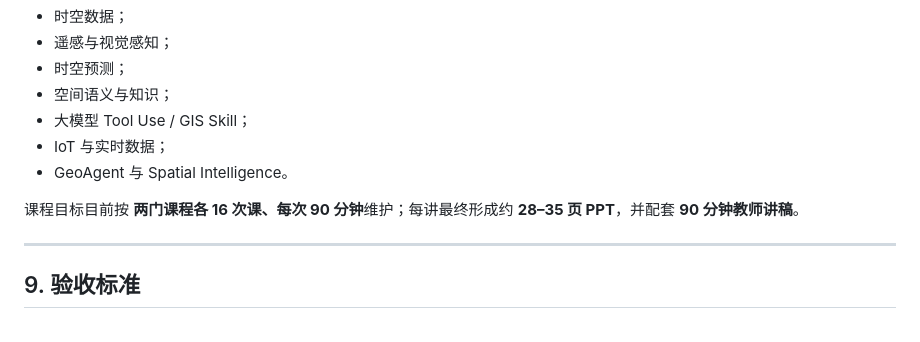
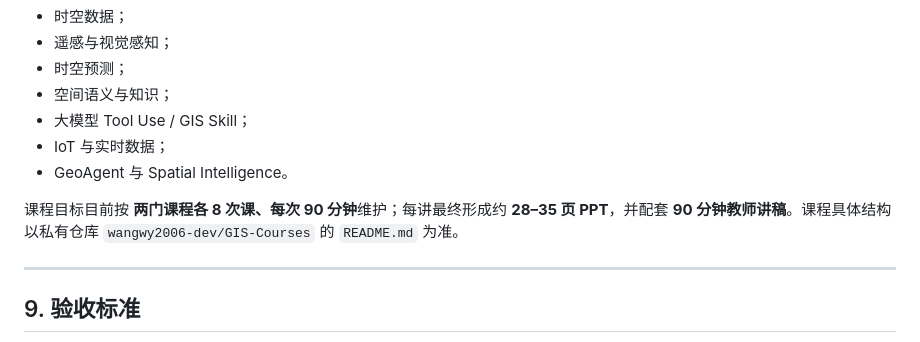
Before and after one commit to wangwy2006-dev/BUCEA-Campus-GIS, a Markdown page: PROJECT.md, the part around the change. GitHub-like rendering.

Commit message:
docs: align course plan with 8-session structure

```diff
--- a/PROJECT.md
+++ b/PROJECT.md
@@ -165,7 +165,7 @@
 - IoT 与实时数据；
 - GeoAgent 与 Spatial Intelligence。
 
-课程目标目前按 **两门课程各 16 次课、每次 90 分钟**维护；每讲最终形成约 **28–35 页 PPT**，并配套 **90 分钟教师讲稿**。
+课程目标目前按 **两门课程各 8 次课、每次 90 分钟**维护；每讲最终形成约 **28–35 页 PPT**，并配套 **90 分钟教师讲稿**。课程具体结构以私有仓库 `wangwy2006-dev/GIS-Courses` 的 `README.md` 为准。
 
 ---
 
```
